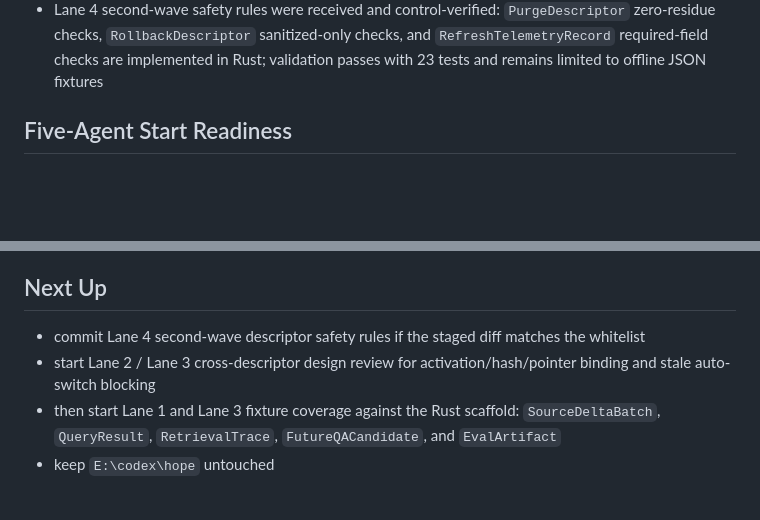
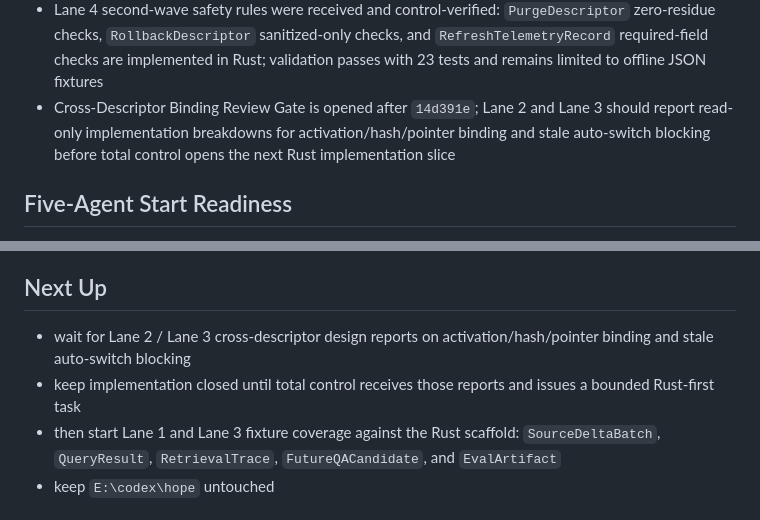
Before and after one commit to zzy170031-cmd/hope-kb, a Markdown page: docs/live-progress.md, 2 parts joined by grey strips. GitHub-like rendering; blank space fills up the shorter version.

Commit message:
docs: open cross descriptor review gate

```diff
--- a/docs/live-progress.md
+++ b/docs/live-progress.md
@@ -36,6 +36,7 @@ Update this file for online sync after every 10-20 minute work package.
 - Lane 2 Rust scaffold was received and control-verified: `tools/descriptor-validator` exists, exposes CLI help, defines canonical descriptor/freshness/activation/fallback enums, includes six artifact classes, and passes `cargo +1.95.0 test` with 4 tests; `target/` is ignored as a build artifact
 - Lane 4 first-wave safety base was received and control-integrated: `tools/descriptor-validator` now validates offline JSON descriptor fixtures with artifact-class allow-listing, recursive denied-field scanning, sanitized diagnostics, `full_kb_rows_included=0`, and `leakage_count=0`; control fixed CLI failure semantics so diagnostics return a non-zero exit code, refreshed help text, added UTF-8 BOM tolerance, and kept `target/` ignored
 - Lane 4 second-wave safety rules were received and control-verified: `PurgeDescriptor` zero-residue checks, `RollbackDescriptor` sanitized-only checks, and `RefreshTelemetryRecord` required-field checks are implemented in Rust; validation passes with 23 tests and remains limited to offline JSON fixtures
+- Cross-Descriptor Binding Review Gate is opened after `14d391e`; Lane 2 and Lane 3 should report read-only implementation breakdowns for activation/hash/pointer binding and stale auto-switch blocking before total control opens the next Rust implementation slice
 
 ## Five-Agent Start Readiness
 
@@ -137,8 +138,8 @@ git status：
 
 ## Next Up
 
-- commit Lane 4 second-wave descriptor safety rules if the staged diff matches the whitelist
-- start Lane 2 / Lane 3 cross-descriptor design review for activation/hash/pointer binding and stale auto-switch blocking
+- wait for Lane 2 / Lane 3 cross-descriptor design reports on activation/hash/pointer binding and stale auto-switch blocking
+- keep implementation closed until total control receives those reports and issues a bounded Rust-first task
 - then start Lane 1 and Lane 3 fixture coverage against the Rust scaffold: `SourceDeltaBatch`, `QueryResult`, `RetrievalTrace`, `FutureQACandidate`, and `EvalArtifact`
 - keep `E:\codex\hope` untouched
 
```
Also changed, not shown: other parts of docs/live-progress.md (+1 -1 lines).
